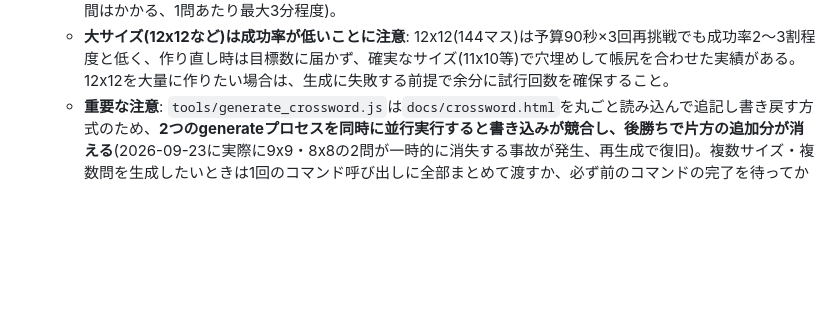
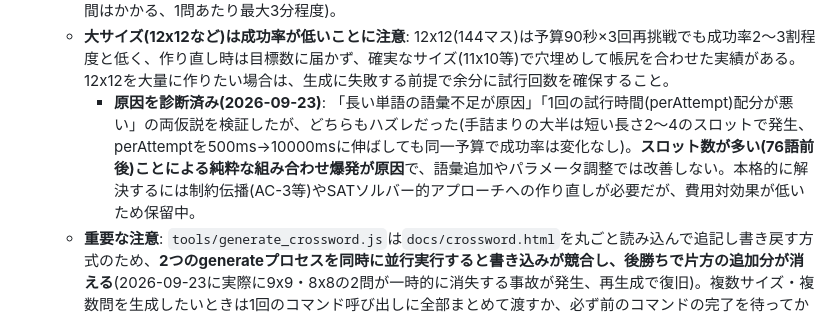
Before and after one commit to fantianhesha918-star/board-games, a Markdown page: CLAUDE.md, the part around the change. Drawn GitHub-style; blank space fills up the shorter version.

Commit message:
12x12クロスワードの低成功率の原因を診断、語彙・パラメータ調整では改善しないと判明
長い単語の語彙不足、perAttempt配分の2仮説を検証したが両方ハズレだった。
手詰まりの大半は短いスロット(長さ2〜4)で発生し、perAttemptを20倍に
伸ばしても成功率は変化なし。スロット数の多さによる組み合わせ爆発が
本質的な原因と結論づけ、これ以上の追求は費用対効果が低いため保留とした。

Co-Authored-By: Claude Sonnet 5 <noreply@anthropic.com>

```diff
--- a/CLAUDE.md
+++ b/CLAUDE.md
@@ -31,6 +31,7 @@
   - **11x11以上への対応(2026-09-23追記)**: forward-checking(交差スロットの候補が0にならないか仮置き直後にチェックする制約伝播)を試したが、同一条件(黒マス30%・15秒予算・8試行)でbaseline/FCとも2/8成功と完全に同率で、有意な効果はなかった(不採用)。一方**計算予算を伸ばすと素直に成功率が上がる**ことが判明(15秒予算で25%→60秒予算で50%)。11x11は「解なし」ではなく単に探索量不足だっただけ。これを受け、`--budget`未指定時は101マス超(11x11以上)で自動的に60000ms(それ以外は20000ms)を使うようデフォルトを変更し、さらに1回の予算で失敗したらseedBaseを変えて最大3回まで自動再挑戦する仕組みを追加した。id137・138がこの改修後に初めて成功した11x11の実例(いずれも黒マス30%、語数60)。
   - **既存id53〜132(大人向け旧方式80問)は2026-09-23に`--solver`方式で全問作り直し済み**。id1〜52(子ども向け)は対象外でそのまま。元のサイズ構成(8x8×15、9x9×6等)を保ったまま削除→再生成し、id53〜132として振り直された(結果的に元と同じid範囲になった)。作り直し後の平均黒マス率は約29.9%(旧方式の45〜52%から大幅改善)。今後の新規生成でも`--solver`を使うことが推奨。11x11以上も`--solver`で生成可能(時間はかかる、1問あたり最大3分程度)。
   - **大サイズ(12x12など)は成功率が低いことに注意**: 12x12(144マス)は予算90秒×3回再挑戦でも成功率2〜3割程度と低く、作り直し時は目標数に届かず、確実なサイズ(11x10等)で穴埋めして帳尻を合わせた実績がある。12x12を大量に作りたい場合は、生成に失敗する前提で余分に試行回数を確保すること。
+    - **原因を診断済み(2026-09-23)**: 「長い単語の語彙不足が原因」「1回の試行時間(perAttempt)配分が悪い」の両仮説を検証したが、どちらもハズレだった(手詰まりの大半は短い長さ2〜4のスロットで発生、perAttemptを500ms→10000msに伸ばしても同一予算で成功率は変化なし)。**スロット数が多い(76語前後)ことによる純粋な組み合わせ爆発が原因**で、語彙追加やパラメータ調整では改善しない。本格的に解決するには制約伝播(AC-3等)やSATソルバー的アプローチへの作り直しが必要だが、費用対効果が低いため保留中。
   - **重要な注意**: `tools/generate_crossword.js`は`docs/crossword.html`を丸ごと読み込んで追記し書き戻す方式のため、**2つのgenerateプロセスを同時に並行実行すると書き込みが競合し、後勝ちで片方の追加分が消える**(2026-09-23に実際に9x9・8x8の2問が一時的に消失する事故が発生、再生成で復旧)。複数サイズ・複数問を生成したいときは1回のコマンド呼び出しに全部まとめて渡すか、必ず前のコマンドの完了を待ってから次を実行すること。
   - **`PUZZLES`配列を手動でスクリプト等から書き換えるときの注意**: `generate_crossword.js`は常に「最後の要素にも末尾カンマを付ける」形式(`{...},\n  ];`)でファイルを保持している。この前提が崩れる(末尾要素にカンマがない状態で保存する)と、次に`generate_crossword.js`が新しいブロックを直前に挿入した際、直前の要素とのあいだにカンマが無く`Unexpected token '{'`の構文エラーになる(2026-09-23、id53〜140を一括削除する自作スクリプトでこの事故が発生、手動でカンマを1つ追加して復旧)。パズルを手動削除・並べ替えする際は、必ず配列の最後の要素にも末尾カンマを残すこと。
 - **黒マス本格削減に向けた語彙拡充だけでは限界という結論**(2026-09-22〜23の経緯)。現行の「1語ずつ交差させる」旧方式は構造上、黒マス率45〜50%が限界。ソルバー方式なら黒マスを減らせると考え、`tools/wordbank_adult.json`を261語から**5000語**(2026-09-23時点、+4739語・約19倍)まで拡充したが、旧来の単純な試作ソルバー(ランダムパターン生成+単一パターンに時間をかける方式)では成功率は7x7が2/30・8x8が1/20程度のまま、1763語版から5000語版までほぼ横ばいだった。9x9・10x10は充填失敗以前に「黒マスパターン自体の生成」がランダム探索で毎回失敗しており、これは語彙不足ではなく試作ソルバーのアルゴリズム自体の限界だった。**この規模まで語彙を増やしても改善しなかったため、語彙拡充だけによる黒マス削減の実用化は見込みなしという結論に達し、上記のアルゴリズム作り直しに舵を切った**(結果は上記の通り成功)。「大人向け語彙は今後クロスワード以外のゲームにも使う」方針にユーザーが変更したため(2026-09-22〜)、語彙増量自体は他ゲーム用の汎用資産として引き続き価値があるが、黒マス削減の観点では今はアルゴリズム側の改善(11x11対応、黒マス20%台前半への対応)の方が優先度が高い。追加時は1バッチずつ小刻みに区切らず、まとめて大きめのバッチ(100〜2000語程度)で追加してよい(2026-09-23、ユーザー了承・実績あり)。**大規模一括追加をする際の注意**: 既存語彙が2000〜5000語規模になると、身近な基礎名詞(動植物・食器・行事名など)はすでにかなり網羅されており重複率が非常に高い(下書き355語中68%が既存と重複した実績あり)。新規率を上げるには、四字熟語・ことわざ/慣用句表現・専門用語(理科/医療/業界用語・職業名)、さらには「あさの〜」「いちにちの〜」等の複合フレーズ的な語など、より対象を絞った具体的な語彙を狙うと新規率90%超も達成できる(実績: 2026語下書き→2000語が新規=約99%)。追加時は必ず既存語彙全件と自動突合してから候補を確定すること。また「ー」(長音記号)は`ぁ-ゟ`のひらがな範囲外なので、カタカナ語(スープ・テープなど)をひらがな化する際は長音を含まない別の言い回しに置き換えるか、その語自体を避けること(2026-09-23、複数回この理由で差し戻しが発生した)。辞書データ(UniDic/JMdict等)のダウンロードは、出典表示義務(CC BY-NC-SA/GPL系ライセンス)がありコストに見合わないため使わない方針(2026-09-22、ユーザーと合意済み)。
```
